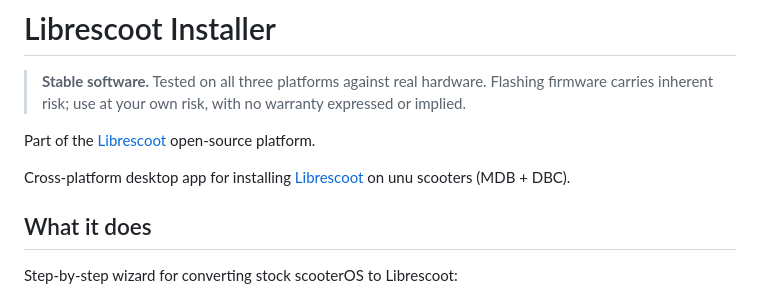
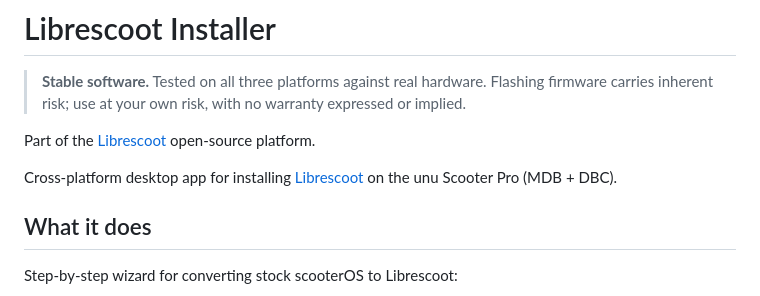
Before and after one commit to librescoot/installer, a Markdown page: README.md, the part around the change. GitHub-like rendering.

Commit message:
README: use unu Scooter Pro terminology

```diff
--- a/README.md
+++ b/README.md
@@ -4,7 +4,7 @@
 
 Part of the [Librescoot](https://librescoot.org/) open-source platform.
 
-Cross-platform desktop app for installing [Librescoot](https://librescoot.org) on unu scooters (MDB + DBC).
+Cross-platform desktop app for installing [Librescoot](https://librescoot.org) on the unu Scooter Pro (MDB + DBC).
 
 ## What it does
 
```
